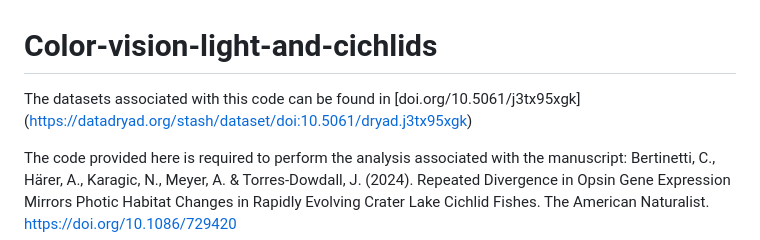
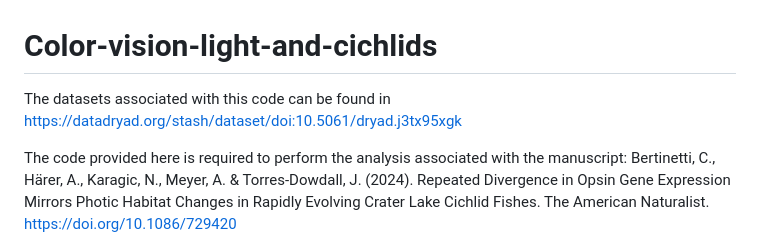
Before and after one commit to CesarBertinetti/Color-vision-light-and-cichlid-fish, a Markdown page: README.md, the part around the change. Drawn GitHub-style.

```diff
--- a/README.md
+++ b/README.md
@@ -1,7 +1,7 @@
 # Color-vision-light-and-cichlids
 
 The datasets associated with this code can be found in
-[doi.org/10.5061/j3tx95xgk] (https://datadryad.org/stash/dataset/doi:10.5061/dryad.j3tx95xgk)
+https://datadryad.org/stash/dataset/doi:10.5061/dryad.j3tx95xgk
 
 The code provided here is required to perform the analysis associated with the manuscript: Bertinetti, C., Härer, A., Karagic, N., Meyer, A. & Torres-Dowdall, J. (2024). Repeated Divergence in Opsin Gene Expression Mirrors Photic Habitat Changes in Rapidly Evolving Crater Lake Cichlid Fishes. The American Naturalist. https://doi.org/10.1086/729420
 
```
